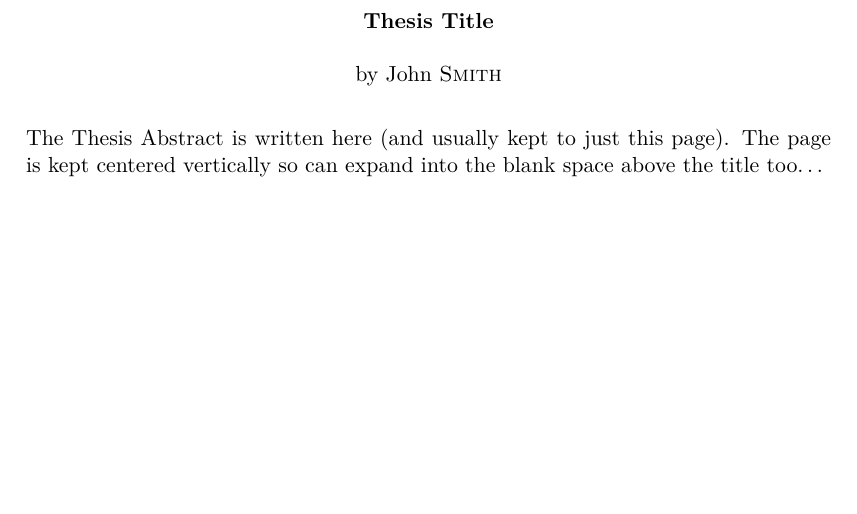
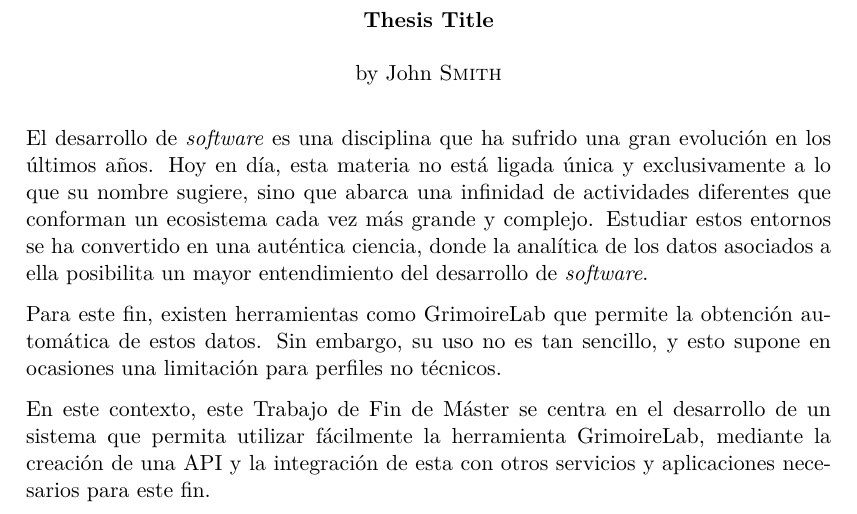
Before and after one commit to merinhunter/master-thesis, a LaTeX thesis (main.tex): part of page 7 of 60, cut so that both start at the same text, the shorter picture padded with empty space. Compiled offline with pdfLaTeX.

Commit message:
Add abstract

```diff
--- a/main.tex
+++ b/main.tex
@@ -191,7 +191,11 @@ headsepline, % Uncomment to get a line under the header
 
 \begin{abstract}
 \addchaptertocentry{\abstractname} % Add the abstract to the table of contents
-The Thesis Abstract is written here (and usually kept to just this page). The page is kept centered vertically so can expand into the blank space above the title too\ldots
+El desarrollo de \emph{software} es una disciplina que ha sufrido una gran evolución en los últimos años. Hoy en día, esta materia no está ligada única y exclusivamente a lo que su nombre sugiere, sino que abarca una infinidad de actividades diferentes que conforman un ecosistema cada vez más grande y complejo. Estudiar estos entornos se ha convertido en una auténtica ciencia, donde la analítica de los datos asociados a ella posibilita un mayor entendimiento del desarrollo de \emph{software}.
+
+Para este fin, existen herramientas como GrimoireLab que permite la obtención automática de estos datos. Sin embargo, su uso no es tan sencillo, y esto supone en ocasiones una limitación para perfiles no técnicos.
+
+En este contexto, este Trabajo de Fin de Máster se centra en el desarrollo de un sistema que permita utilizar fácilmente la herramienta GrimoireLab, mediante la creación de una API y la integración de esta con otros servicios y aplicaciones necesarios para este fin.
 \end{abstract}
 
 %----------------------------------------------------------------------------------------
```
